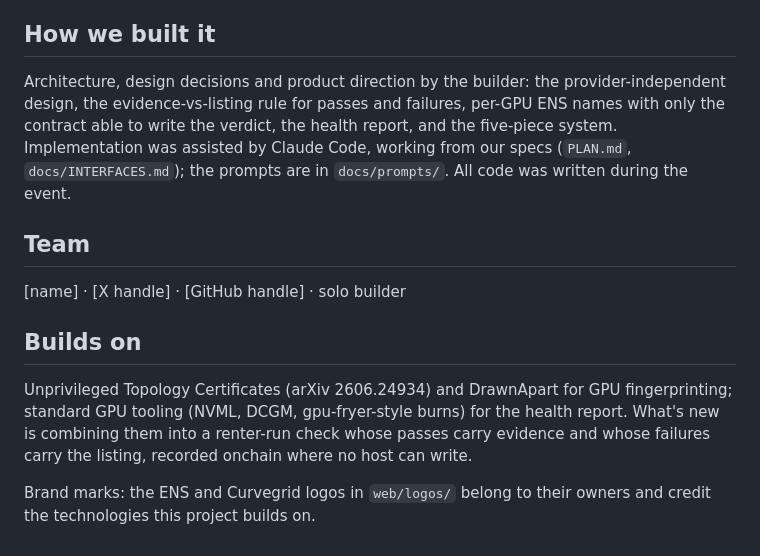
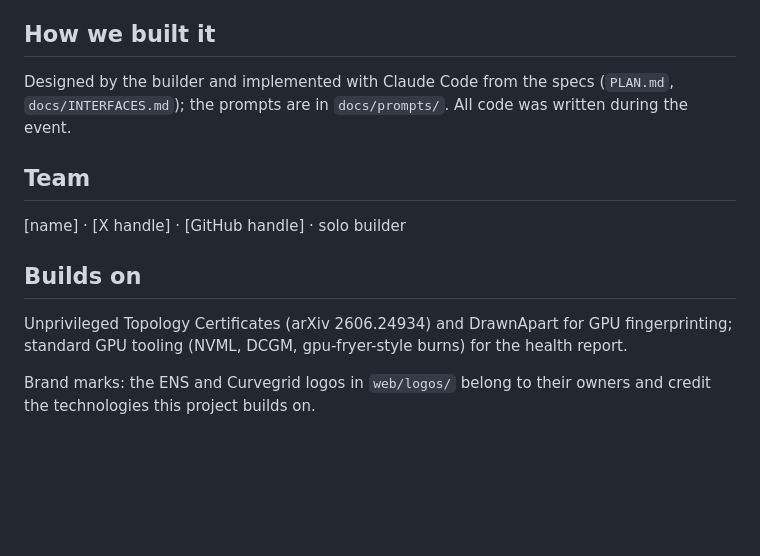
Before and after one commit to FlyingWHR/waterline, a Markdown page: README.md, the part around the change. GitHub-like rendering; blank space fills up the shorter version.

Commit message:
Copy: drop self-praise (builder credit list, "what's new", "changes that", "guarantees", "permissionless")

```diff
--- a/README.md
+++ b/README.md
@@ -246,11 +246,8 @@ On a real GPU pod: `prover/POD_SETUP.md`. Deploying the contract: `contracts/REA
 
 ## How we built it
 
-Architecture, design decisions and product direction by the builder: the provider-independent design, the
-evidence-vs-listing rule for passes and failures, per-GPU ENS names with only the contract able to write the verdict,
-the health report, and the five-piece system. Implementation was
-assisted by Claude Code, working from our specs (`PLAN.md`, `docs/INTERFACES.md`); the prompts are in `docs/prompts/`.
-All code was written during the event.
+Designed by the builder and implemented with Claude Code from the specs (`PLAN.md`, `docs/INTERFACES.md`); the
+prompts are in `docs/prompts/`. All code was written during the event.
 
 ## Team
 
@@ -259,8 +256,7 @@ All code was written during the event.
 ## Builds on
 
 Unprivileged Topology Certificates (arXiv 2606.24934) and DrawnApart for GPU fingerprinting; standard GPU tooling
-(NVML, DCGM, gpu-fryer-style burns) for the health report. What's new is combining them into a renter-run check
-whose passes carry evidence and whose failures carry the listing, recorded onchain where no host can write.
+(NVML, DCGM, gpu-fryer-style burns) for the health report.
 
 Brand marks: the ENS and Curvegrid logos in `web/logos/` belong to their owners and credit the technologies this
 project builds on.
```
Also changed, not shown: PLAN.md (+2 -2 lines), docs/demo/SCRIPT.md (+1 -1 lines).
